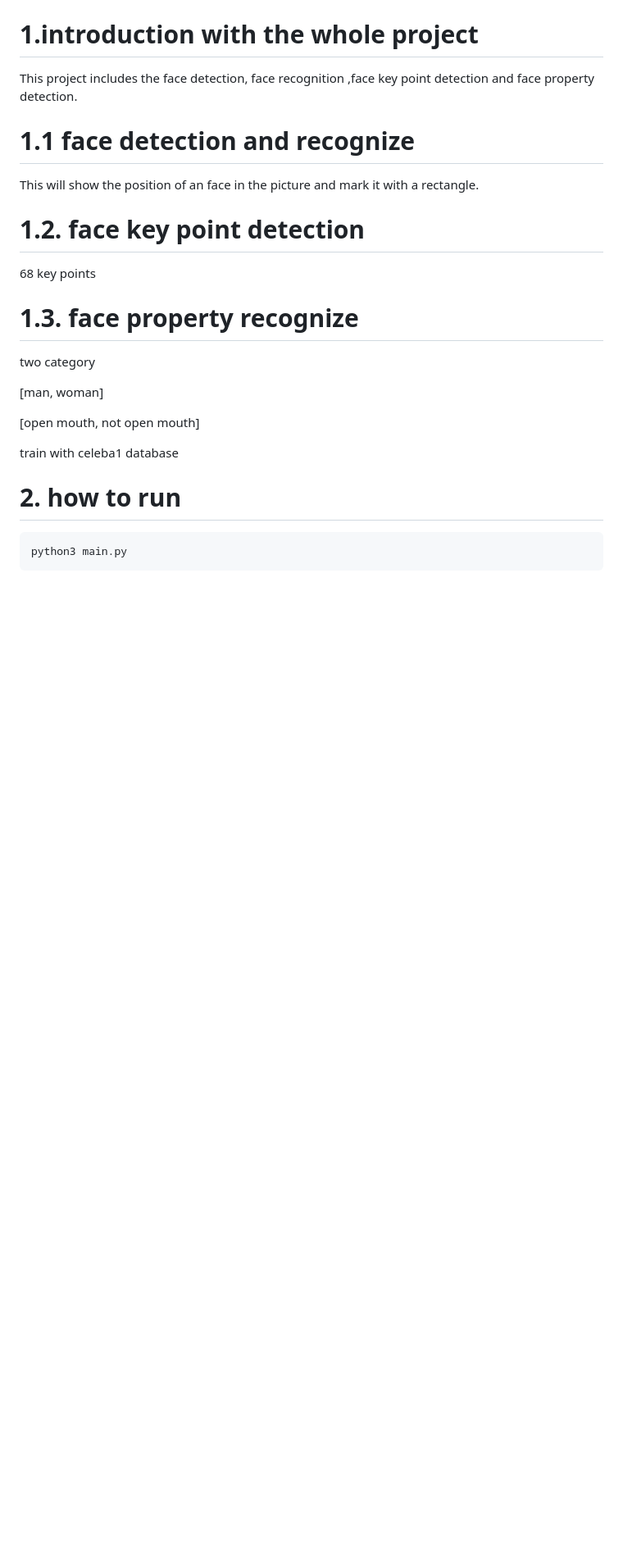
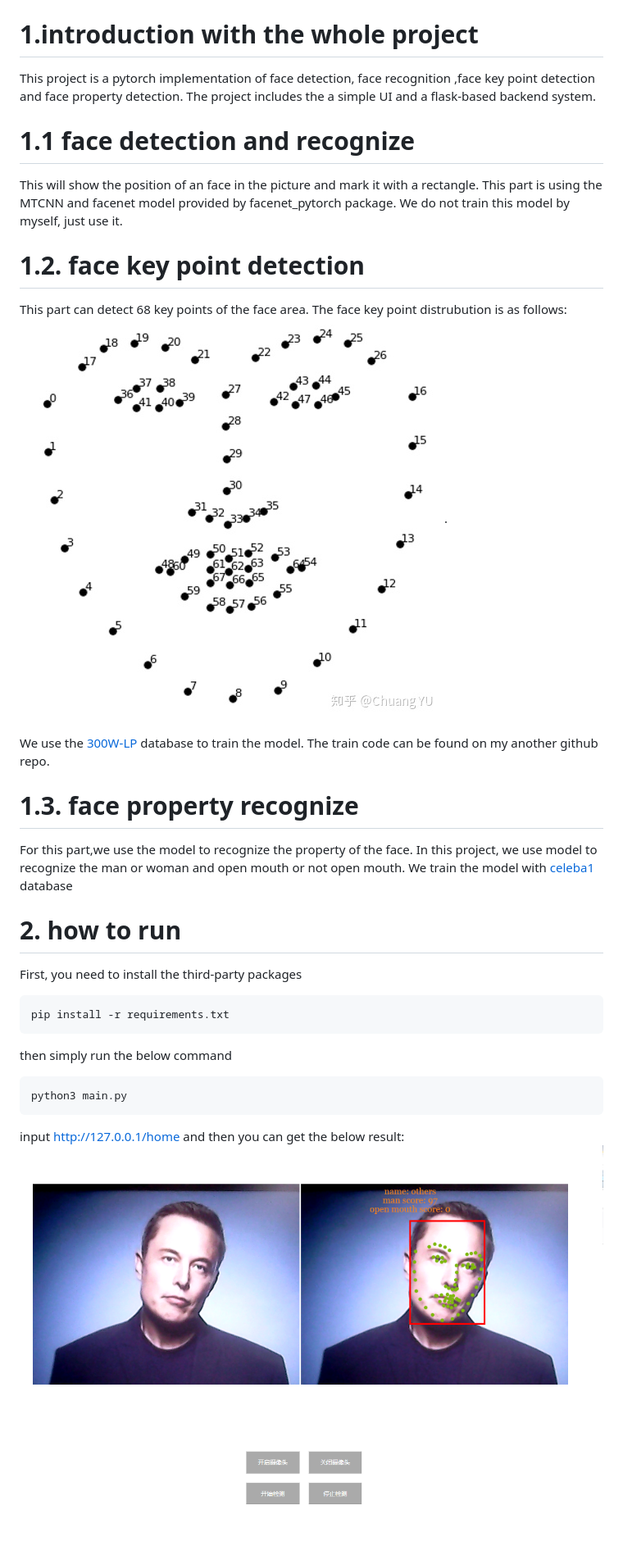
Before and after one commit to zgjsxx/face-detection-project, a Markdown page: README.md, the part around the change printed below. Shown: that part at 82% size. Rendered like a GitHub page; pictures changed too: document/pic/img1.png (added), document/pic/img2.png (added); blank space fills up the shorter version.

````diff
--- a/README.md
+++ b/README.md
@@ -5,23 +9,34 @@
 # 1.introduction with the whole project
-This project includes the face detection, face recognition ,face key point detection
-and face property detection.
+This project is a pytorch implementation of face detection, face recognition ,face key point detection
+and face property detection. The project includes the a simple UI and a flask-based backend system.
 
 # 1.1 face detection and recognize
 This will show the position of an face in the picture and mark it with a rectangle.
+This part is using the MTCNN and facenet model provided by facenet_pytorch package.
+We do not train this model by myself, just use it.
 
 # 1.2. face key point detection
+This part can detect 68 key points  of the face area. The face key point distrubution is as follows:
+![img.png](document/pic/img1.png).
 
-68 key points
+We use the [300W-LP](http://www.cbsr.ia.ac.cn/users/xiangyuzhu/projects/3ddfa/main.htm) database to train the model.
+The train code can be found on my another github repo.
+
 # 1.3. face property recognize
-two category
-
-[man, woman]
-
-[open mouth, not open mouth]
-
-train with celeba1 database
+For this part,we use the model to recognize the property of the face. In this project, we use model to recognize
+the man or woman and open mouth or not open mouth.
+We train the model with [celeba1](http://mmlab.ie.cuhk.edu.hk/projects/CelebA.html) database
 
 # 2. how to run
+First, you need to install the third-party packages
+```
+pip install -r requirements.txt
+```
+then simply run the below command
 ```
 python3 main.py
 ```
+
+input http://127.0.0.1/home
+and then you can get the below result:
+![img.png](document/pic/img2.png)
````
Also changed, not shown: other parts of README.md (+5 -1 lines), 1 other file.
